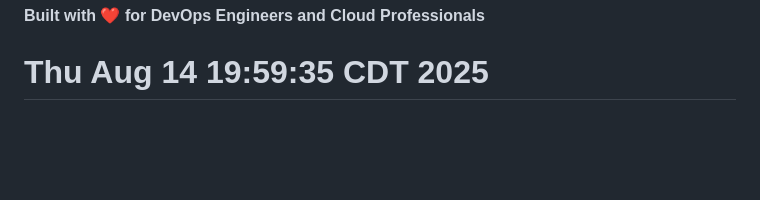
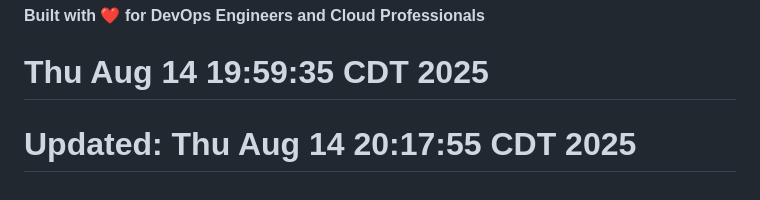
Before and after one commit to GKR5413/GKR5413.github.io, a Markdown page: README.md, the part around the change. Rendered like a GitHub page; blank space fills up the shorter version.

```diff
--- a/README.md
+++ b/README.md
@@ -200,3 +200,4 @@ Feel free to submit issues and enhancement requests!
 
 **Built with ❤️ for DevOps Engineers and Cloud Professionals**
 # Thu Aug 14 19:59:35 CDT 2025
+# Updated: Thu Aug 14 20:17:55 CDT 2025
```
